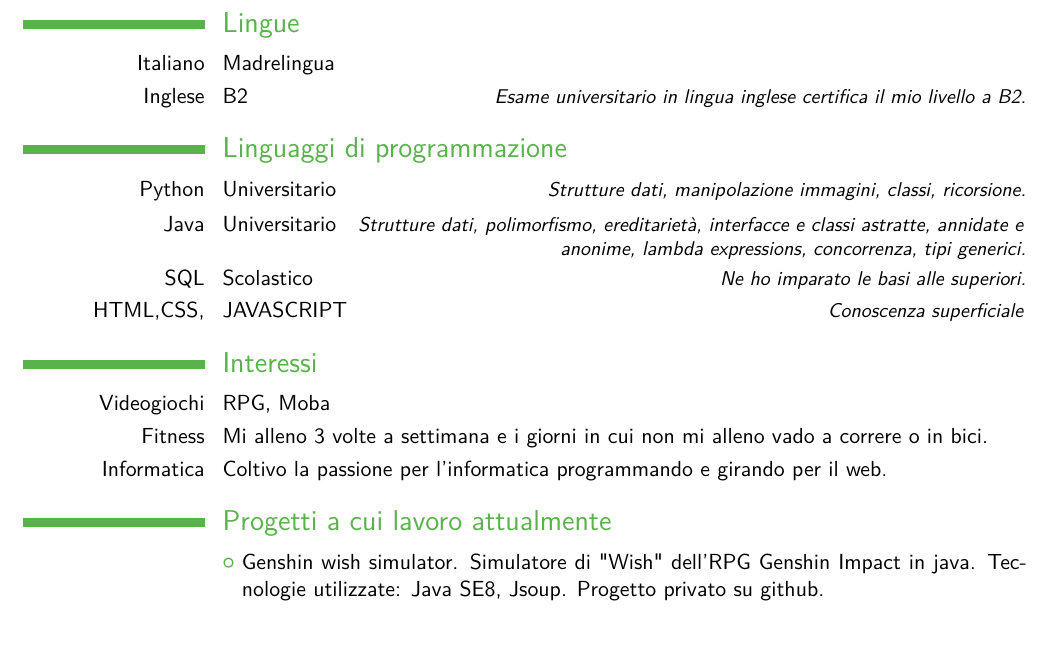
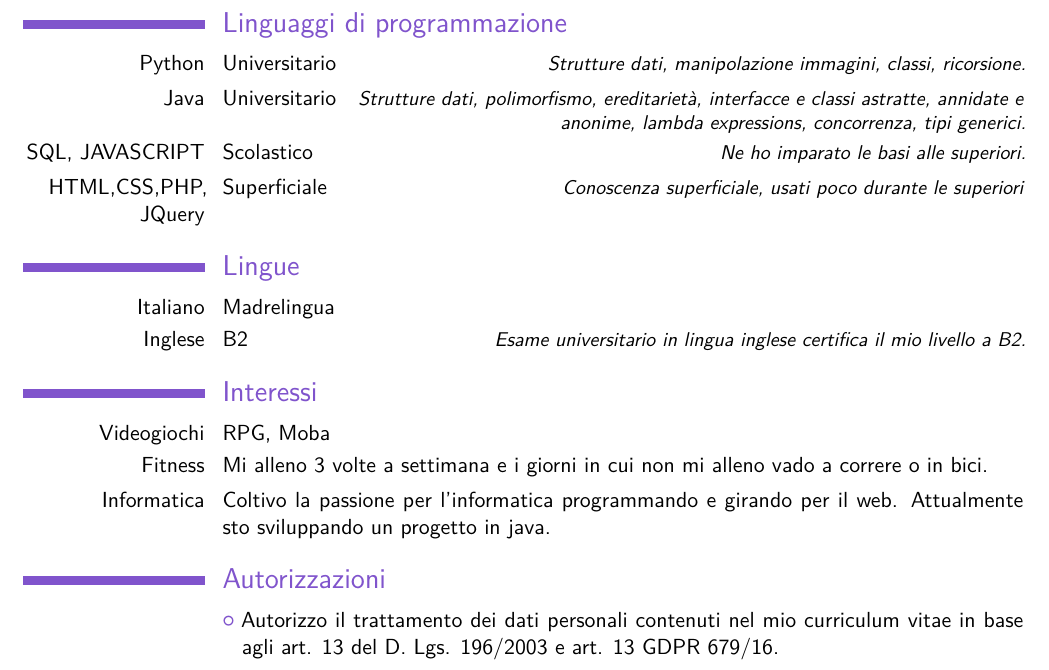
Before and after one commit to Hangovers/CurriculumVitae, a LaTeX CV (cv.tex): part of the page, cut so that both start at the same text, the shorter picture padded with empty space. The pictures show the PDF file Curriculum.pdf that the author committed with the source.

Commit message:
Added Php, jquery to °progrmming languages' section. Added authorizations section.

```diff
--- a/cv.tex
+++ b/cv.tex
@@ -31,3 +31,4 @@
 \section{Esperienze}
 \cventry{2019-2019}{Social Game System}{Wator}{Progetto Universitario}{\textit 28}{Progetto presentato per il corso di metodologie di programmazione.}
 
+\section{Linguaggi di programmazione}
@@ -34,20 +38,23 @@
+\cvitemwithcomment{HTML,CSS,PHP, JQuery}{Superficiale}{Conoscenza superficiale, usati poco durante le superiori}
+
+
+
 \section{Lingue}
 \cvitemwithcomment{Italiano}{Madrelingua}{}
 \cvitemwithcomment{Inglese}{B2}{Esame universitario in lingua inglese certifica il mio livello a B2.}
 
-\section{Linguaggi di programmazione}
-\cvitemwithcomment{Python}{Universitario}{Strutture dati, manipolazione immagini, classi, ricorsione.}
-\cvitemwithcomment{Java}{Universitario}{Strutture dati, polimorfismo, ereditarietà, interfacce e classi astratte, annidate e anonime, lambda expressions, concorrenza, tipi generici.}
-\cvitemwithcomment{SQL}{Scolastico}{Ne ho imparato le basi alle superiori.}
-\cvitemwithcomment{HTML,CSS,}{JAVASCRIPT}{Conoscenza superficiale}
+
 
 \section{Interessi}
 
 \cvitem{Videogiochi}{RPG, Moba}
 \cvitem{Fitness}{Mi alleno 3 volte a settimana e i giorni in cui non mi alleno vado a correre o in bici.}
-\cvitem{Informatica}{Coltivo la passione per l'informatica programmando e girando per il web.}
+\cvitem{Informatica}{Coltivo la passione per l'informatica programmando e girando per il web.
+Attualmente sto sviluppando un progetto in java.}
 
-\section{Progetti a cui lavoro attualmente}
-\cvlistitem{Genshin wish simulator. Simulatore di "Wish" dell'RPG Genshin Impact in java. Tecnologie utilizzate: Java SE8, Jsoup. Progetto privato su github.}
+\section{Autorizzazioni}
+\cvlistitem{Autorizzo il trattamento dei dati personali contenuti nel mio curriculum vitae in base agli art. 13 del D. Lgs. 196/2003 e art. 13 GDPR 679/16.}
+
+
 
 \end{document}
```
Also changed, not shown: Curriculum.pdf, cv.tex (5 more changed lines).
